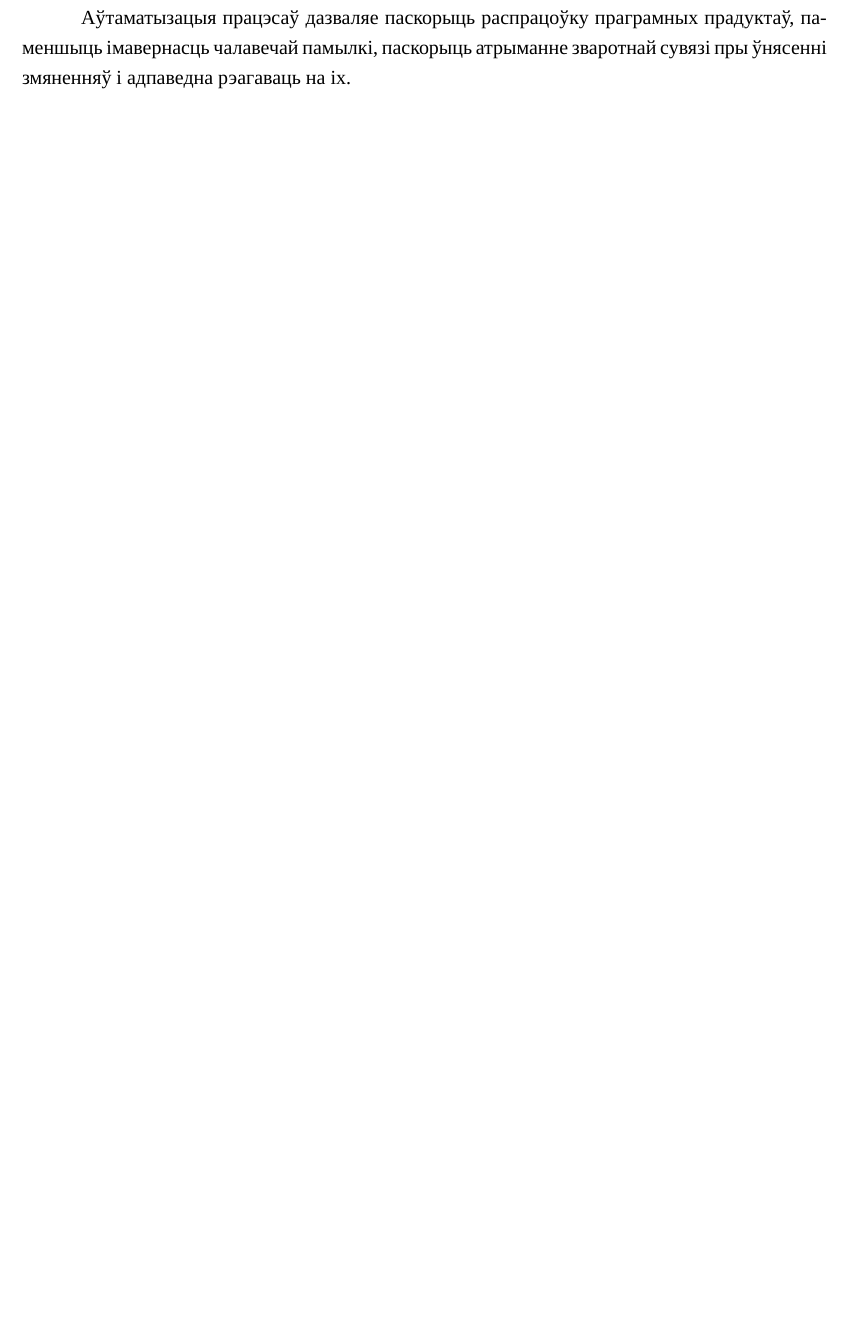
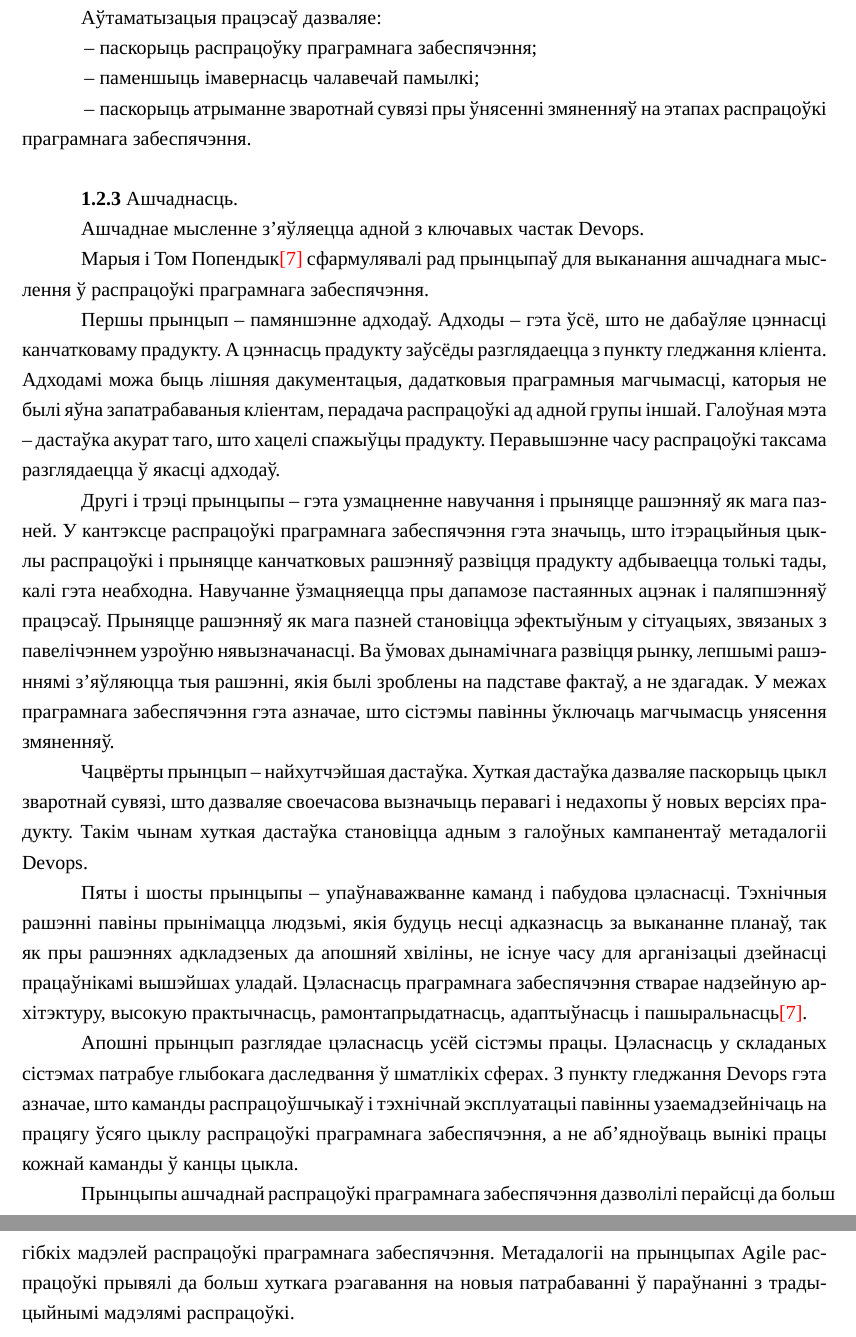
Before and after one commit to Paladin-Dranser/TRiSPZ-Coursework-, a LaTeX document (coursework.tex, which reads devops_methodology.tex): part of page 8 of 9 before the commit and two parts of pages 8 and 9 of 10 after it, the two joined at a grey line, cut so that both start at the same text, the shorter picture padded with empty space. Compiled offline with XeLaTeX; a missing font is replaced by an installed copy or a similar font.

Commit message:
Add Lean subsubsection

```diff
--- a/devops_methodology.tex
+++ b/devops_methodology.tex
@@ -165,10 +165,75 @@
 Працэс разгортвання ўключае ў сябе працэсы распрацоўкі, зборкі,
 тэсціравання і разгортвання сістэмы.
 
-Аўтаматызацыя працэсаў дазваляе паскорыць распрацоўку
-праграмных прадуктаў, паменшыць імавернасць чалавечай памылкі,
-паскорыць атрыманне зваротнай сувязі пры ўнясенні змяненняў і
-адпаведна рэагаваць на іх.
+Аўтаматызацыя працэсаў дазваляе:
+\begin{enumerate}
+    \item паскорыць распрацоўку праграмнага забеспячэння;
+    \item паменшыць імавернасць чалавечай памылкі;
+    \item паскорыць атрыманне зваротнай сувязі пры ўнясенні змяненняў
+          на этапах распрацоўкі праграмнага забеспячэння.
+\end{enumerate}
+
+\subsubsection{Ашчаднасць.}
+Ашчаднае мысленне з'яўляецца адной з ключавых частак Devops.
+
+Марыя і Том Попендык\ref{book:Lean Software Development}
+сфармулявалі рад прынцыпаў для выканання ашчаднага мыс\-лен\-ня ў
+распрацоўкі праграмнага забеспячэння.
+
+Першы прынцып -- памяншэнне адходаў.
+Адходы -- гэта ўсё, што не дабаўляе цэннасці канчатковаму прадукту.
+А цэннасць прадукту заўсёды разглядаецца з пункту гледжання кліента.
+Адходамі можа быць лішняя дакументацыя, дадатковыя праграмныя магчымасці,
+каторыя не былі яўна запатрабаваныя кліентам,
+перадача распрацоўкі ад адной групы іншай.
+Галоўная мэта -- дастаўка акурат таго, што хацелі спажыўцы прадукту.
+Перавышэнне часу распрацоўкі таксама разглядаецца ў якасці адходаў.
+
+Другі і трэці прынцыпы -- гэта узмацненне навучання і прыняцце рашэнняў як
+мага пазней. У кантэксце распрацоўкі праграмнага забеспячэння гэта
+значыць, што ітэрацыйныя цыклы распрацоўкі і прыняцце канчатковых
+рашэнняў развіцця прадукту адбываецца толькі тады, калі гэта неабходна.
+Навучанне ўзмацняецца пры дапамозе пастаянных ацэнак і паляпшэнняў працэсаў.
+Прыняцце рашэнняў як мага пазней становіцца эфектыўным у сітуацыях,
+звязаных з павелічэннем узроўню нявызначанасці.
+Ва ўмовах дынамічнага развіцця рынку, лепшымі рашэннямі з'яўляюцца тыя
+рашэнні, якія былі зроблены на падставе фактаў, а не здагадак.
+У межах праграмнага забеспячэння гэта азначае, што сістэмы павінны
+ўключаць магчымасць унясення змяненняў.
+
+
+Чацвёрты прынцып -- найхутчэйшая дастаўка.
+Хуткая дастаўка дазваляе паскорыць цыкл зваротнай сувязі, што
+дазваляе своечасова вызначыць перавагі і недахопы ў новых
+версіях прадукту.
+Такім чынам хуткая дастаўка становіцца адным з галоўных кампанентаў
+метадалогіі Devops.
+
+
+Пяты і шосты прынцыпы -- упаўнаважванне каманд і пабудова цэласнасці.
+Тэхнічныя рашэнні павіны прынімацца людзьмі, якія будуць несці
+адказнасць за выкананне планаў, так як пры рашэннях адкладзеных
+да апошняй хвіліны, не існуе часу для арганізацыі дзейнасці
+працаўнікамі вышэйшах уладай.
+Цэласнасць праграмнага забеспячэння стварае надзейную архітэктуру,
+высокую практычнасць, рамонтапрыдатнасць, адаптыўнасць
+і пашыральнасць\ref{book:Lean Software Development}.
+
+Апошні прынцып разглядае цэласнасць усёй сістэмы працы.
+Цэласнасць у складаных сістэмах патрабуе глыбокага
+даследвання ў шматлікіх сферах.
+З пункту гледжання Devops гэта азначае, што каманды
+распрацоўшчыкаў і тэхнічнай эксплуатацыі павінны
+узаемадзейнічаць на працягу ўсяго цыклу распрацоўкі
+праграмнага забеспячэння, а не аб'ядноўваць вынікі
+працы кожнай каманды ў канцы цыкла.
+
+Прынцыпы ашчаднай распрацоўкі праграмнага забеспячэння
+дазволілі перайсці да больш гібкіх мадэлей распрацоўкі
+праграмнага забеспячэння.
+Метадалогіі на прынцыпах Agile распрацоўкі прывялі да
+больш хуткага рэагавання на новыя патрабаванні ў параўнанні
+з традыцыйнымі мадэлямі распрацоўкі.
 %
 %З вышэй прыведзеных азначэнняў тэрміна Devops можам вызначыць,
 %што, хаця не існуе адзінага разумення метадалогіі Devops,
```
Also changed, not shown: coursework.pdf.
